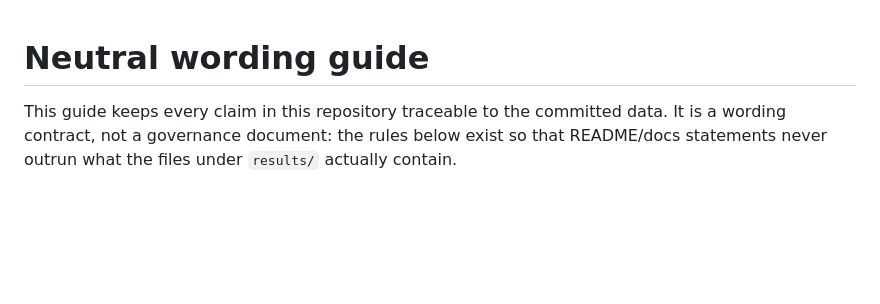
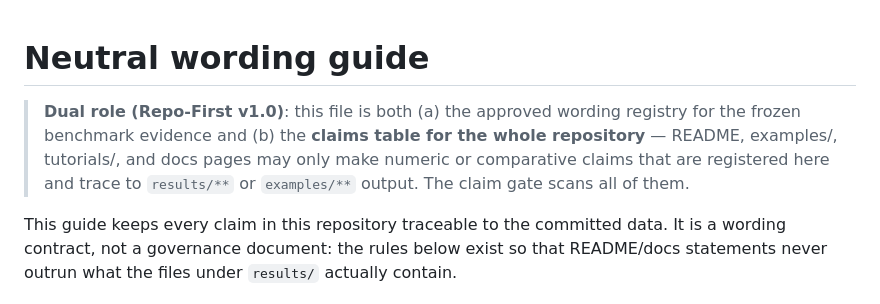
Before and after one commit to dddsx3/mode-resolved-calibration, a Markdown page: docs/WORDING.md, the part around the change. GitHub-like rendering; blank space fills up the shorter version.

```diff
--- a/docs/WORDING.md
+++ b/docs/WORDING.md
@@ -1,4 +1,10 @@
 # Neutral wording guide
+
+> **Dual role (Repo-First v1.0)**: this file is both (a) the approved wording
+> registry for the frozen benchmark evidence and (b) the **claims table for the
+> whole repository** — README, examples/, tutorials/, and docs pages may only
+> make numeric or comparative claims that are registered here and trace to
+> `results/**` or `examples/**` output. The claim gate scans all of them.
 
 This guide keeps every claim in this repository traceable to the committed data.
 It is a wording contract, not a governance document: the rules below exist so that
```
Also changed, not shown: .github/ISSUE_TEMPLATE/bug_report.md (added, +23 -0 lines), .github/ISSUE_TEMPLATE/feature_request.md (added, +23 -0 lines), .github/PULL_REQUEST_TEMPLATE.md (added, +14 -0 lines), CHANGELOG.md (added, +36 -0 lines), CONTRIBUTING.md (added, +39 -0 lines), README.md (+73 -67 lines), examples/README.md (added, +23 -0 lines), examples/allocation_demo.png (added), examples/mode_vs_scalar.png (added), examples/retention_gauge.png (added), 8 other files.
